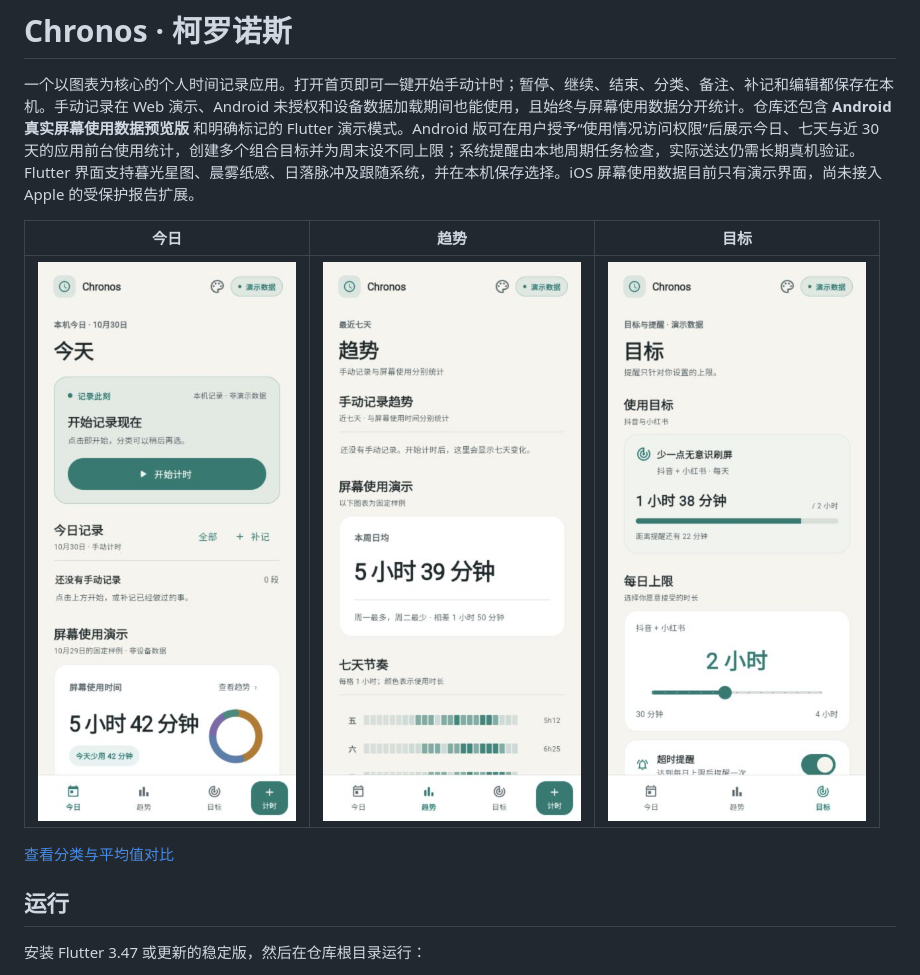
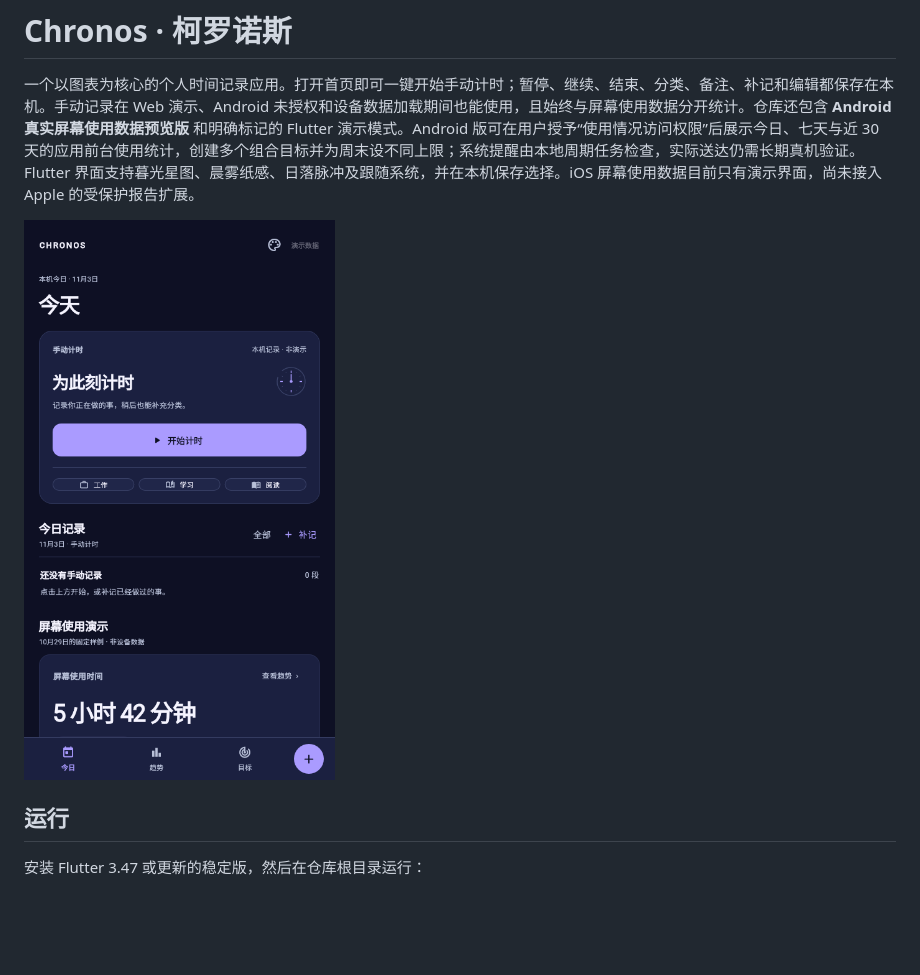
Before and after one commit to Xhp1193345142/Chronos, a Markdown page: README.md, the part around the change. Drawn GitHub-style; pictures changed too: docs/demo-home.png; blank space fills up the shorter version.

Commit message:
Refine Chronos time-first interface

```diff
--- a/README.md
+++ b/README.md
@@ -2,11 +2,7 @@
 
 一个以图表为核心的个人时间记录应用。打开首页即可一键开始手动计时；暂停、继续、结束、分类、备注、补记和编辑都保存在本机。手动记录在 Web 演示、Android 未授权和设备数据加载期间也能使用，且始终与屏幕使用数据分开统计。仓库还包含 **Android 真实屏幕使用数据预览版** 和明确标记的 Flutter 演示模式。Android 版可在用户授予“使用情况访问权限”后展示今日、七天与近 30 天的应用前台使用统计，创建多个组合目标并为周末设不同上限；系统提醒由本地周期任务检查，实际送达仍需长期真机验证。Flutter 界面支持暮光星图、晨雾纸感、日落脉冲及跟随系统，并在本机保存选择。iOS 屏幕使用数据目前只有演示界面，尚未接入 Apple 的受保护报告扩展。
 
-| 今日 | 趋势 | 目标 |
-| --- | --- | --- |
-| ![今日屏幕](docs/demo-home.png) | ![趋势屏幕](docs/demo-trends.png) | ![目标屏幕](docs/demo-goals.png) |
-
-[查看分类与平均值对比](docs/demo-categories.png)
+![Chronos 首页：一键计时和手动记录，屏幕使用数据明确标为演示](docs/demo-home.png)
 
 ## 运行
 
```
Also changed, not shown: docs/DESIGN.md (+3 -1 lines), docs/IMPLEMENTATION_STATUS.md (+1 -0 lines), 6 other files.
